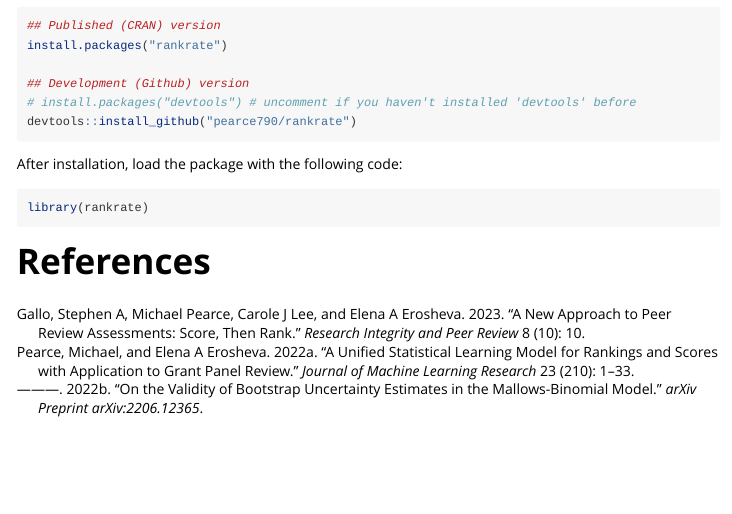
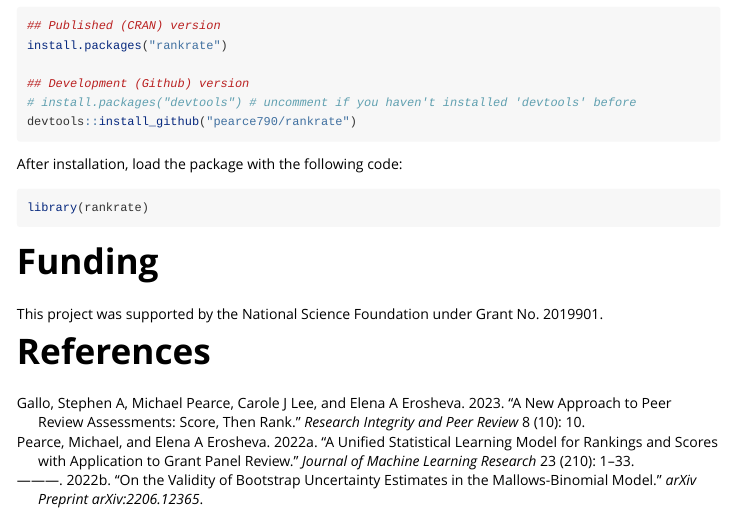
Before and after one commit to pearce790/rankrate, an R Markdown document (vignettes/overview.Rmd): the page in a window 1100 px wide, from 370 px down. Rendered offline with R 4.5, knitr and Pandoc, with nearby package versions.

Commit message:
adding funding acknowledgement

````diff
--- a/vignettes/overview.Rmd
+++ b/vignettes/overview.Rmd
@@ -37,4 +37,8 @@ devtools::install_github("pearce790/rankrate")
 library(rankrate)
 ```
 
+# Funding
+
+This project was supported by the National Science Foundation under Grant No. 2019901.
+
 # References
````
Also changed, not shown: README.md, 2 other files.
